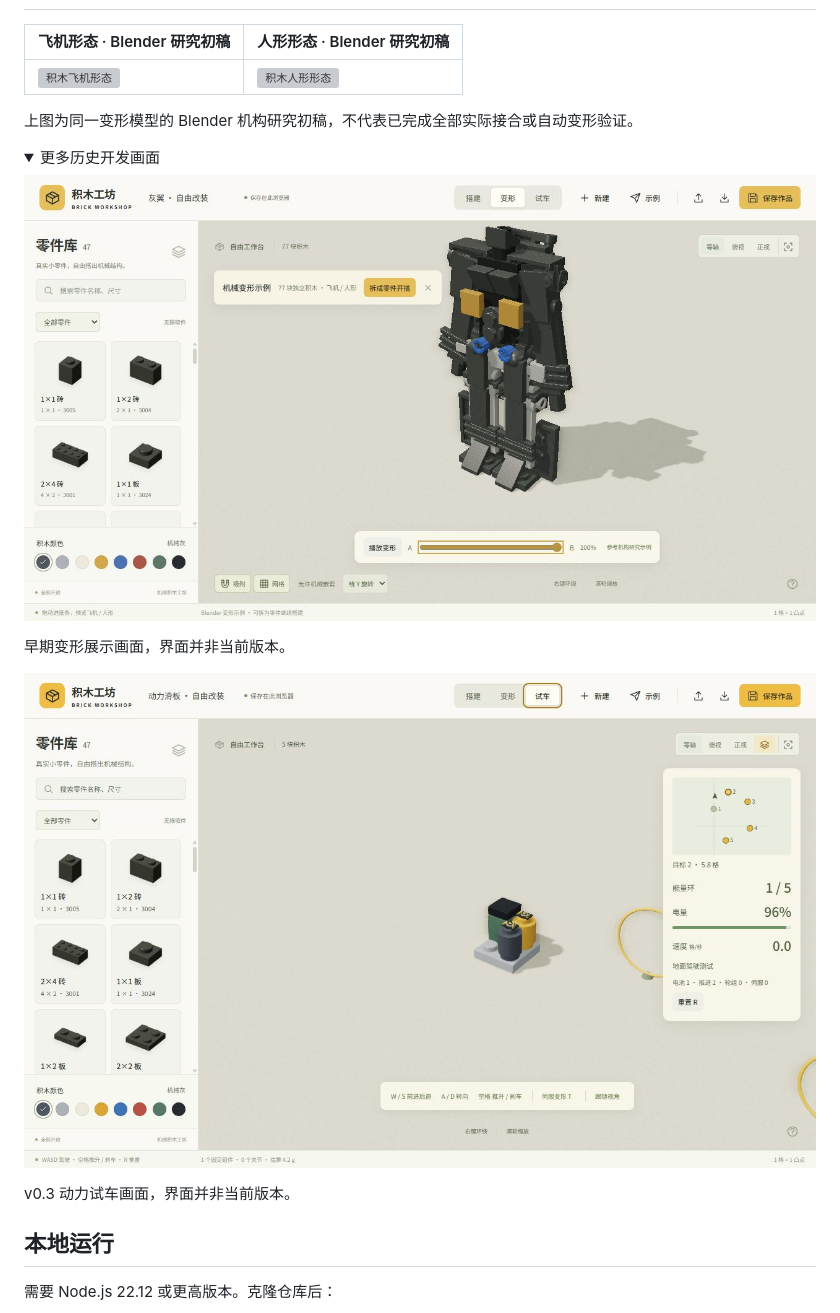
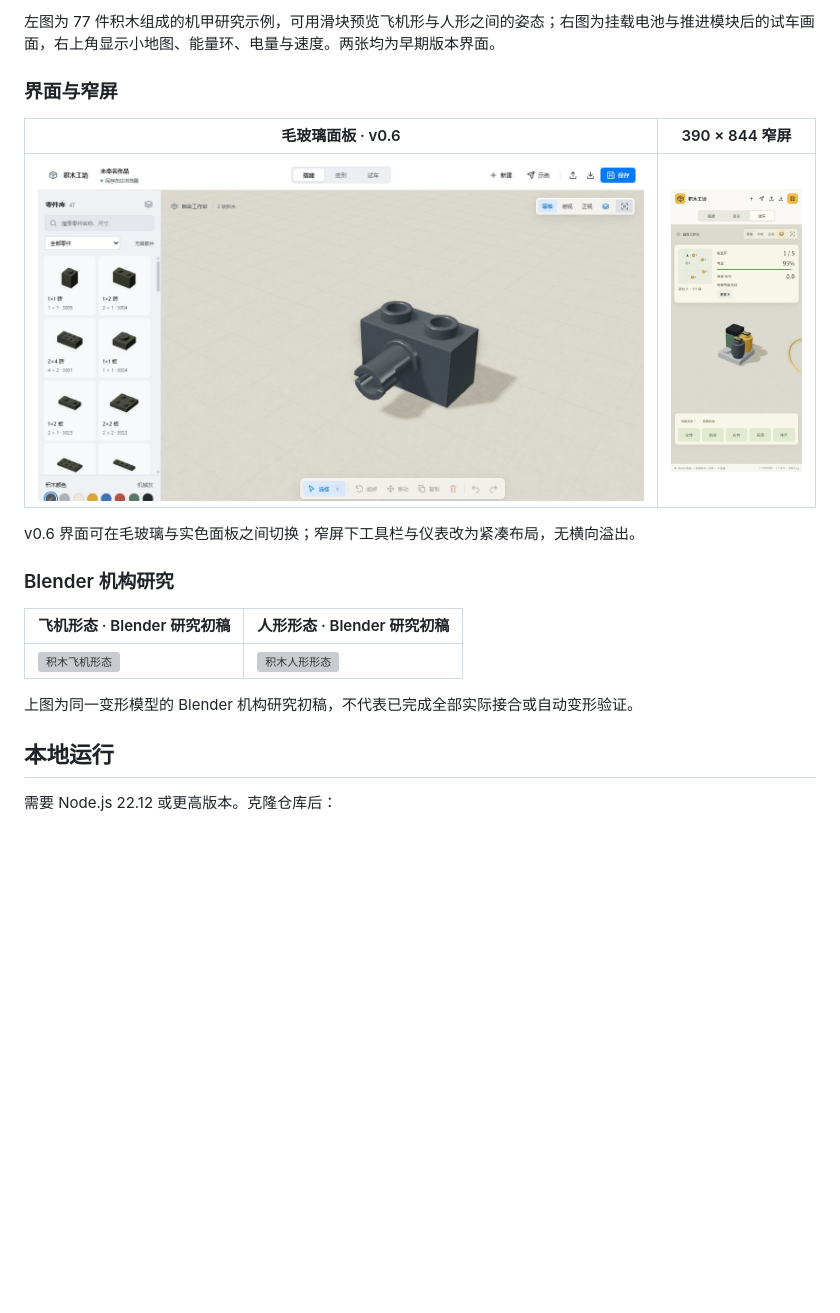
Before and after one commit to che59064-spec/brick-workshop, a Markdown page: README.md, the part around one of its changes. Drawn GitHub-style; folded sections open; blank space fills up the shorter version; grey boxes are pictures that could not be loaded.

```diff
--- a/README.md
+++ b/README.md
@@ -20,21 +34,20 @@
+左图为 77 件积木组成的机甲研究示例，可用滑块预览飞机形与人形之间的姿态；右图为挂载电池与推进模块后的试车画面，右上角显示小地图、能量环、电量与速度。两张均为早期版本界面。
+
+### 界面与窄屏
+
+| 毛玻璃面板 · v0.6 | 390 × 844 窄屏 |
+| --- | --- |
+| ![毛玻璃界面](docs/images/workbench-v0.6.jpg) | <img src="docs/images/mobile-v0.3.jpg" width="200" alt="窄屏布局" /> |
+
+v0.6 界面可在毛玻璃与实色面板之间切换；窄屏下工具栏与仪表改为紧凑布局，无横向溢出。
+
+### Blender 机构研究
+
 | 飞机形态 · Blender 研究初稿 | 人形形态 · Blender 研究初稿 |
 | --- | --- |
 | ![积木飞机形态](blender/output/aircraft.png) | ![积木人形形态](blender/output/humanoid.png) |
 
 上图为同一变形模型的 Blender 机构研究初稿，不代表已完成全部实际接合或自动变形验证。
-
-<details>
-<summary>更多历史开发画面</summary>
-
-![早期机甲变形展示](docs/images/transformer-early.jpg)
-
-早期变形展示画面，界面并非当前版本。
-
-![v0.3 动力试车](docs/images/drive-v0.3.jpg)
-
-v0.3 动力试车画面，界面并非当前版本。
-
-</details>
 
 ## 本地运行
 
```
Also changed, not shown: other parts of README.md (+15 -1 lines), docs/images/building-v0.4.jpg (added), docs/images/support-v0.5.jpg (added), docs/images/workbench-v0.6-detail.jpg (added).
